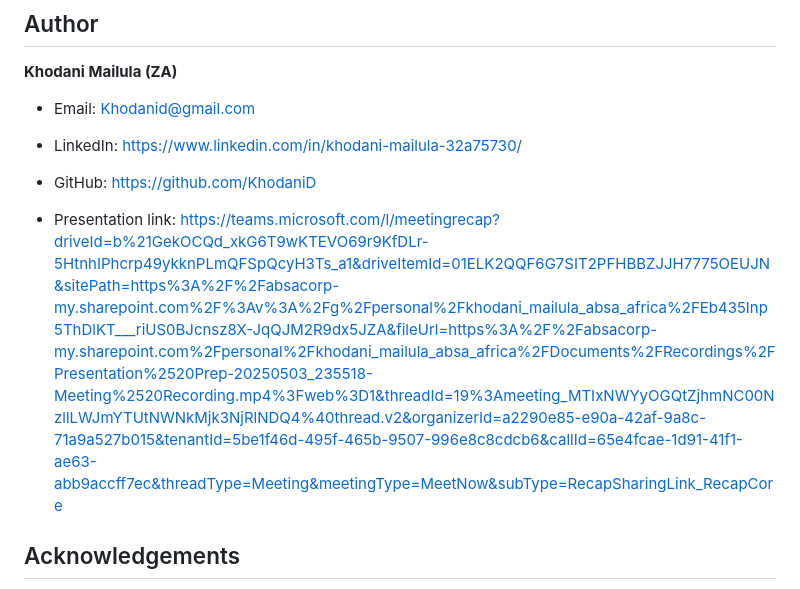
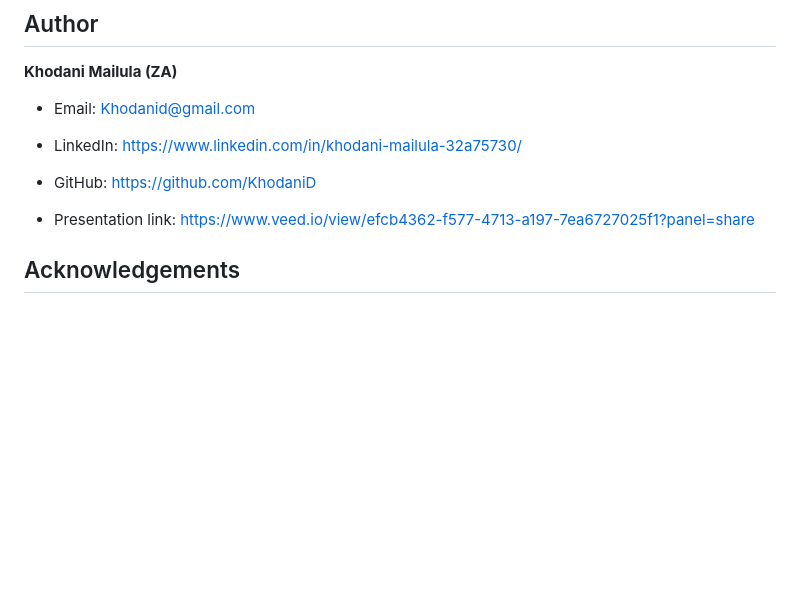
Before and after one commit to KhodaniD/KHOMAI25088_PTO2502_GroupA_KhodaniMailula_SDFPP, a Markdown page: README.md, the part around the change. Drawn GitHub-style; blank space fills up the shorter version.

Commit message:
Update README with presentation link

```diff
--- a/README.md
+++ b/README.md
@@ -70,7 +70,7 @@ The `styles.css` file is linked in the `<head>` of `index.html` and will be auto
 * LinkedIn: [https://www.linkedin.com/in/khodani-mailula-32a75730/](https://www.linkedin.com/in/khodani-mailula-32a75730/)
 
 * GitHub: [https://github.com/KhodaniD](https://github.com/KhodaniD)
-* Presentation link: https://teams.microsoft.com/l/meetingrecap?driveId=b%21GekOCQd_xkG6T9wKTEVO69r9KfDLr-5HtnhIPhcrp49ykknPLmQFSpQcyH3Ts_a1&driveItemId=01ELK2QQF6G7SIT2PFHBBZJJH7775OEUJN&sitePath=https%3A%2F%2Fabsacorp-my.sharepoint.com%2F%3Av%3A%2Fg%2Fpersonal%2Fkhodani_mailula_absa_africa%2FEb435Inp5ThDlKT___riUS0BJcnsz8X-JqQJM2R9dx5JZA&fileUrl=https%3A%2F%2Fabsacorp-my.sharepoint.com%2Fpersonal%2Fkhodani_mailula_absa_africa%2FDocuments%2FRecordings%2FPresentation%2520Prep-20250503_235518-Meeting%2520Recording.mp4%3Fweb%3D1&threadId=19%3Ameeting_MTIxNWYyOGQtZjhmNC00NzllLWJmYTUtNWNkMjk3NjRlNDQ4%40thread.v2&organizerId=a2290e85-e90a-42af-9a8c-71a9a527b015&tenantId=5be1f46d-495f-465b-9507-996e8c8cdcb6&callId=65e4fcae-1d91-41f1-ae63-abb9accff7ec&threadType=Meeting&meetingType=MeetNow&subType=RecapSharingLink_RecapCore
+* Presentation link: https://www.veed.io/view/efcb4362-f577-4713-a197-7ea6727025f1?panel=share
 
 
 ## Acknowledgements
```
